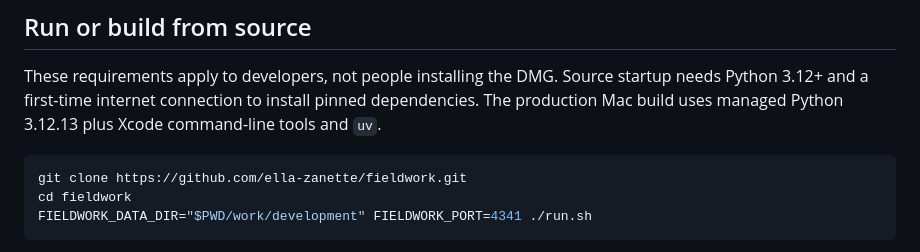
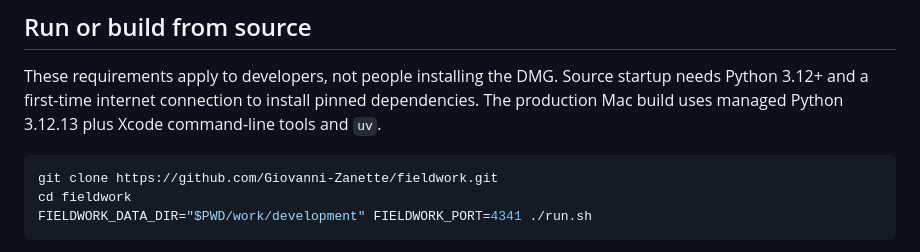
Before and after one commit to Giovanni-Zanette/fieldwork, a Markdown page: README.md, the part around one of its changes. GitHub-like rendering.

Commit message:
docs: use Giovanni personal repository links

````diff
--- a/README.md
+++ b/README.md
@@ -76,7 +76,7 @@ Every core workflow is available through the authenticated local [JSON API](API.
 These requirements apply to developers, not people installing the DMG. Source startup needs Python 3.12+ and a first-time internet connection to install pinned dependencies. The production Mac build uses managed Python 3.12.13 plus Xcode command-line tools and `uv`.
 
 ```sh
-git clone https://github.com/ella-zanette/fieldwork.git
+git clone https://github.com/Giovanni-Zanette/fieldwork.git
 cd fieldwork
 FIELDWORK_DATA_DIR="$PWD/work/development" FIELDWORK_PORT=4341 ./run.sh
 ```
````
Also changed, not shown: other parts of README.md (+1 -1 lines).
